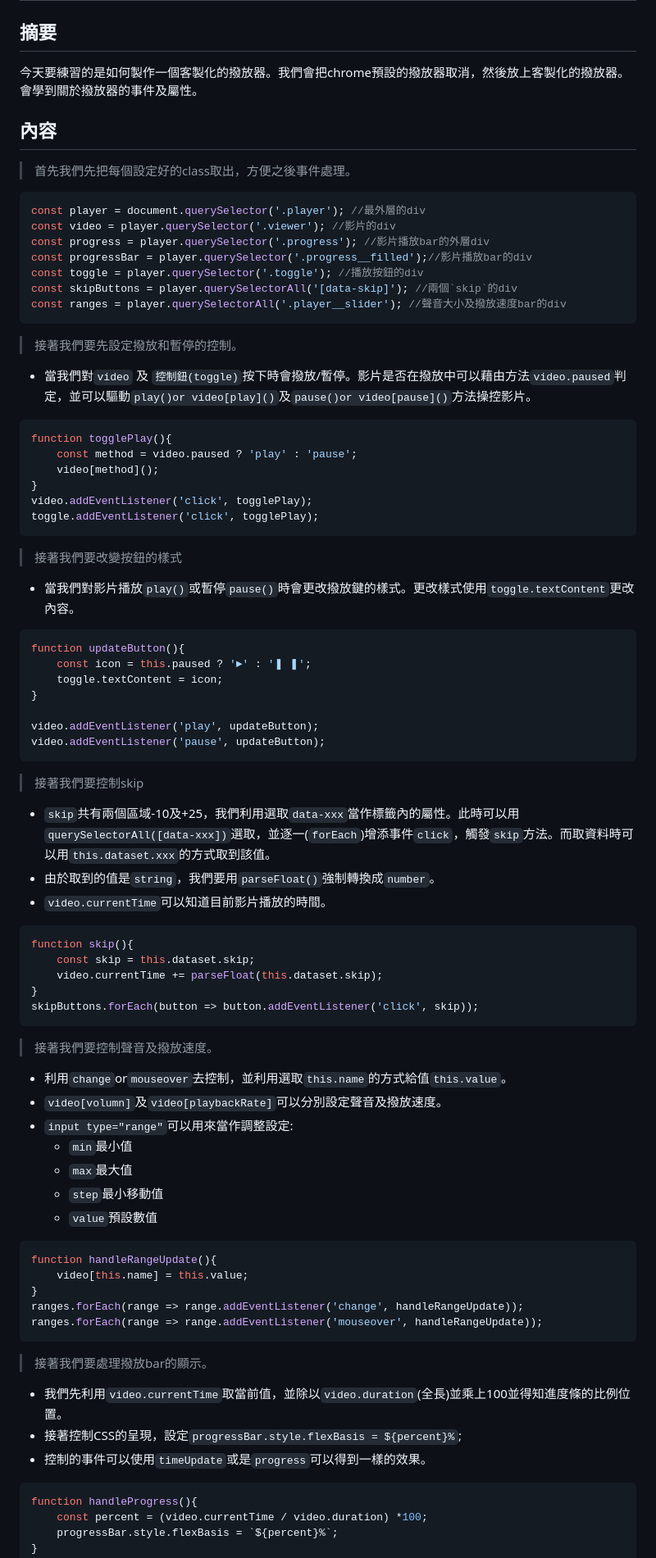
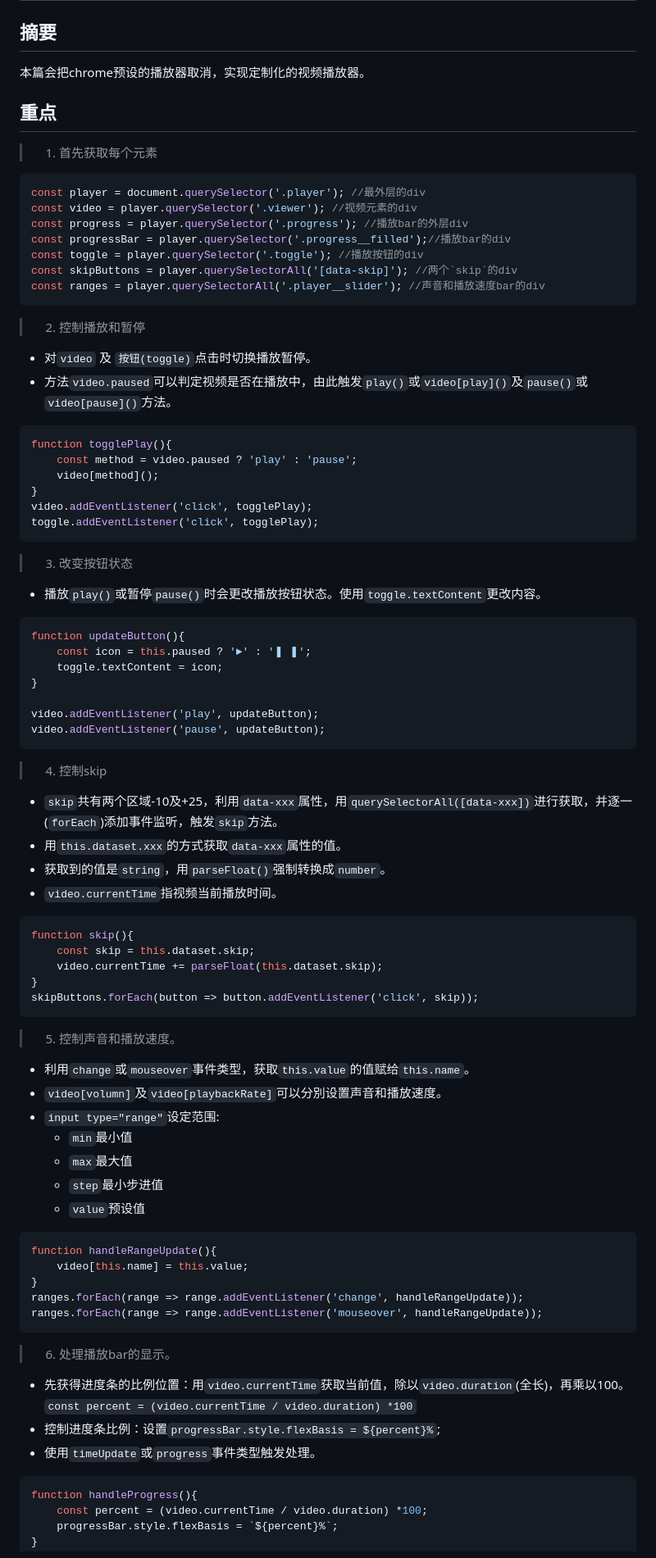
Before and after one commit to GentleCai-CH/FrontEndPravtice_02-Js, a Markdown page: 11 - Custom Video Player/README.md, the part around one of its changes. Shown at 82% size. Rendered like a GitHub page.

````diff
--- a/11 - Custom Video Player/README.md
+++ b/11 - Custom Video Player/README.md
@@ -2,25 +2,26 @@
 
 ## 摘要
 
-今天要練習的是如何製作一個客製化的撥放器。我們會把chrome預設的撥放器取消，然後放上客製化的撥放器。會學到關於撥放器的事件及屬性。
+本篇会把chrome预设的播放器取消，实现定制化的视频播放器。
 
-## 內容
+## 重点
 
-> 首先我們先把每個設定好的class取出，方便之後事件處理。
+>01. 首先获取每个元素
 
 ```javascript
-const player = document.querySelector('.player'); //最外層的div
-const video = player.querySelector('.viewer'); //影片的div
-const progress = player.querySelector('.progress'); //影片播放bar的外層div
-const progressBar = player.querySelector('.progress__filled');//影片播放bar的div
-const toggle = player.querySelector('.toggle'); //播放按鈕的div
-const skipButtons = player.querySelectorAll('[data-skip]'); //兩個`skip`的div
-const ranges = player.querySelectorAll('.player__slider'); //聲音大小及撥放速度bar的div
+const player = document.querySelector('.player'); //最外层的div
+const video = player.querySelector('.viewer'); //视频元素的div
+const progress = player.querySelector('.progress'); //播放bar的外层div
+const progressBar = player.querySelector('.progress__filled');//播放bar的div
+const toggle = player.querySelector('.toggle'); //播放按钮的div
+const skipButtons = player.querySelectorAll('[data-skip]'); //两个`skip`的div
+const ranges = player.querySelectorAll('.player__slider'); //声音和播放速度bar的div
 ```
 
-> 接著我們要先設定撥放和暫停的控制。
+>02. 控制播放和暂停
 
-- 當我們對`video` 及 `控制鈕(toggle)`按下時會撥放/暫停。影片是否在撥放中可以藉由方法`video.paused`判定，並可以驅動`play()or video[play]()`及`pause()or video[pause]()`方法操控影片。
+- 对`video` 及 `按钮(toggle)`点击时切换播放暂停。
+- 方法`video.paused`可以判定视频是否在播放中，由此触发`play()`或`video[play]()`及`pause()`或`video[pause]()`方法。
 
 ```javascript
 function togglePlay(){
@@ -31,9 +32,9 @@ video.addEventListener('click', togglePlay);
 toggle.addEventListener('click', togglePlay);
 ```
 
-> 接著我們要改變按鈕的樣式
+>03. 改变按钮状态
 
-- 當我們對影片播放`play()`或暫停`pause()`時會更改撥放鍵的樣式。更改樣式使用`toggle.textContent`更改內容。
+- 播放`play()`或暂停`pause()`时会更改播放按钮状态。使用`toggle.textContent`更改内容。
 
 ```javascript
 function updateButton(){
@@ -45,11 +46,12 @@ video.addEventListener('play', updateButton);
 video.addEventListener('pause', updateButton);
 ```
 
-> 接著我們要控制skip
+>04. 控制skip
 
-- `skip`共有兩個區域-10及+25，我們利用選取`data-xxx`當作標籤內的屬性。此時可以用`querySelectorAll([data-xxx])`選取，並逐一(`forEach`)增添事件`click`，觸發`skip`方法。而取資料時可以用`this.dataset.xxx`的方式取到該值。
-- 由於取到的值是`string`，我們要用`parseFloat()`強制轉換成`number`。
-- `video.currentTime`可以知道目前影片播放的時間。
+- `skip`共有两个区域-10及+25，利用`data-xxx`属性，用`querySelectorAll([data-xxx])`进行获取，并逐一(`forEach`)添加事件监听，触发`skip`方法。
+- 用`this.dataset.xxx`的方式获取`data-xxx`属性的值。
+- 获取到的值是`string`，用`parseFloat()`强制转换成`number`。
+- `video.currentTime`指视频当前播放时间。
 
 ```javascript
 function skip(){
@@ -59,15 +61,15 @@ function skip(){
 skipButtons.forEach(button => button.addEventListener('click', skip));
 ```
 
-> 接著我們要控制聲音及撥放速度。
+>05. 控制声音和播放速度。
 
-- 利用`change`or`mouseover`去控制，並利用選取`this.name`的方式給值`this.value`。
-- `video[volumn]`及`video[playbackRate]`可以分別設定聲音及撥放速度。
-- `input type="range"`可以用來當作調整設定:
+- 利用`change`或`mouseover`事件类型，获取`this.value`的值赋给`this.name`。
+- `video[volumn]`及`video[playbackRate]`可以分別设置声音和播放速度。
+- `input type="range"`设定范围:
   - `min`最小值
   - `max`最大值
-  - `step`最小移動值
-  - `value`預設數值
+  - `step`最小步进值
+  - `value`预设值
 
 ```javascript
 function handleRangeUpdate(){
@@ -77,11 +79,11 @@ ranges.forEach(range => range.addEventListener('change', handleRangeUpdate));
 ranges.forEach(range => range.addEventListener('mouseover', handleRangeUpdate));
 ```
 
-> 接著我們要處理撥放bar的顯示。
+>06. 处理播放bar的显示。
 
-- 我們先利用`video.currentTime`取當前值，並除以`video.duration`(全長)並乘上100並得知進度條的比例位置。
-- 接著控制CSS的呈現，設定`progressBar.style.flexBasis = ${percent}%`;
-- 控制的事件可以使用`timeUpdate`或是`progress`可以得到一樣的效果。
+- 先获得进度条的比例位置：用`video.currentTime`获取当前值，除以`video.duration`(全长)，再乘以100。`const percent = (video.currentTime / video.duration) *100`
+- 控制进度条比例：设置`progressBar.style.flexBasis = ${percent}%`;
+- 使用`timeUpdate`或`progress`事件类型触发处理。
 
 ```javascript
 function handleProgress(){
````
Also changed, not shown: other parts of 11 - Custom Video Player/README.md (+6 -6 lines).
